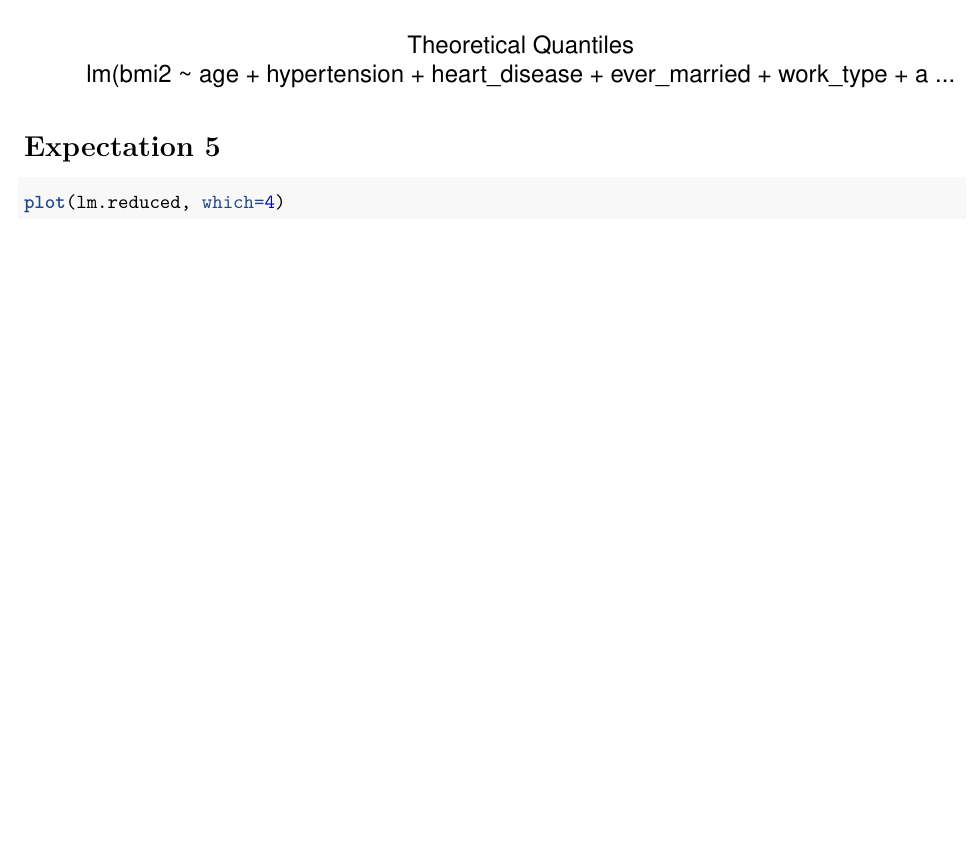
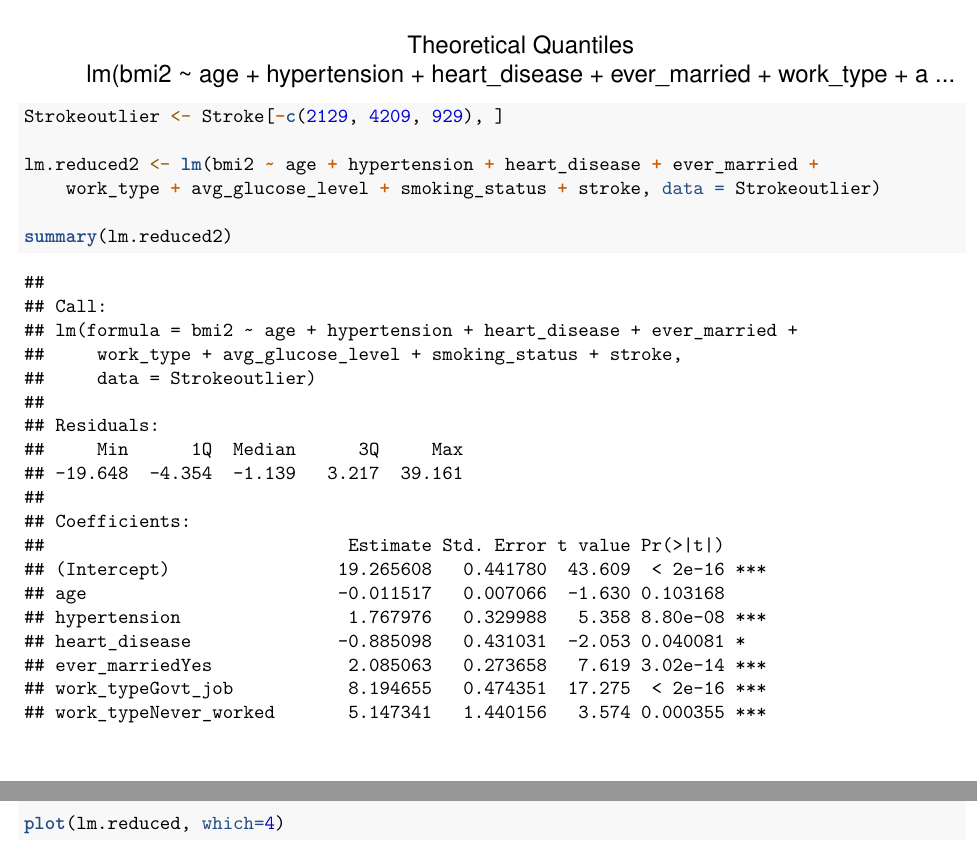
Before and after one commit to milestweed/StrokeStats, an R Markdown document (StokeExploration.Rmd): part of page 13 of 16 before the commit and two parts of pages 13 and 15 of 18 after it, the two joined at a grey line, cut so that both start at the same text, the shorter picture padded with empty space. Rendered offline with R 4.5, knitr and Pandoc, then LaTeX, with nearby package versions; some code elsewhere in the file could not run offline.

Commit message:
added outlier handling

````diff
--- a/StokeExploration.Rmd
+++ b/StokeExploration.Rmd
@@ -102,5 +102,13 @@ summary(lm.reduced)
 
 # Expectation 4
 ```{r}
+
 plot(lm.reduced,which=1)
 plot(lm.reduced,which=2)
+
+Strokeoutlier <- Stroke[-c(2129, 4209, 929), ]
+
+lm.reduced2 <- lm(bmi2 ~ age + hypertension + heart_disease + ever_married +
+    work_type + avg_glucose_level + smoking_status + stroke, data = Strokeoutlier)
+
+summary(lm.reduced2)
````
Also changed, not shown: StokeExploration.Rmd (4 more changed lines).
